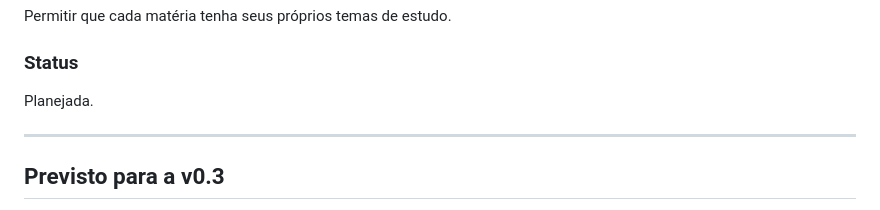
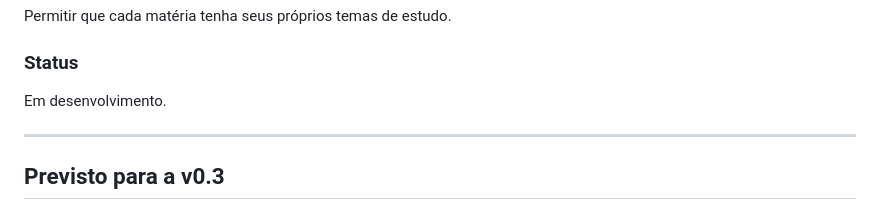
Before and after one commit to ViniciuSidney/central-de-estudos-web, a Markdown page: ROADMAP.md, the part around the change. GitHub-like rendering.

Commit message:
docs: inicia desenvolvimento da v0.3

```diff
--- a/ROADMAP.md
+++ b/ROADMAP.md
@@ -93,7 +93,7 @@ A versão v0.2 foi considerada concluída porque o usuário consegue:
 Permitir que cada matéria tenha seus próprios temas de estudo.
 
 ### Status
-Planejada.
+Em desenvolvimento.
 
 ---
 
```
